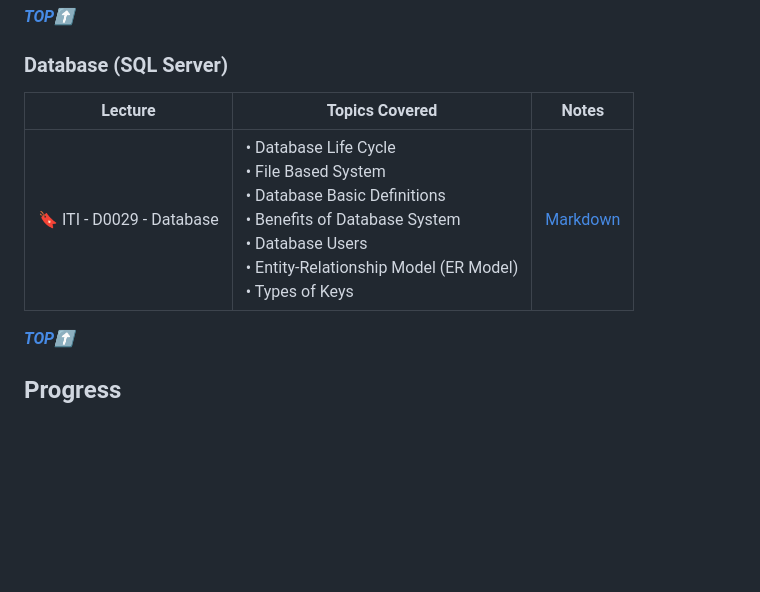
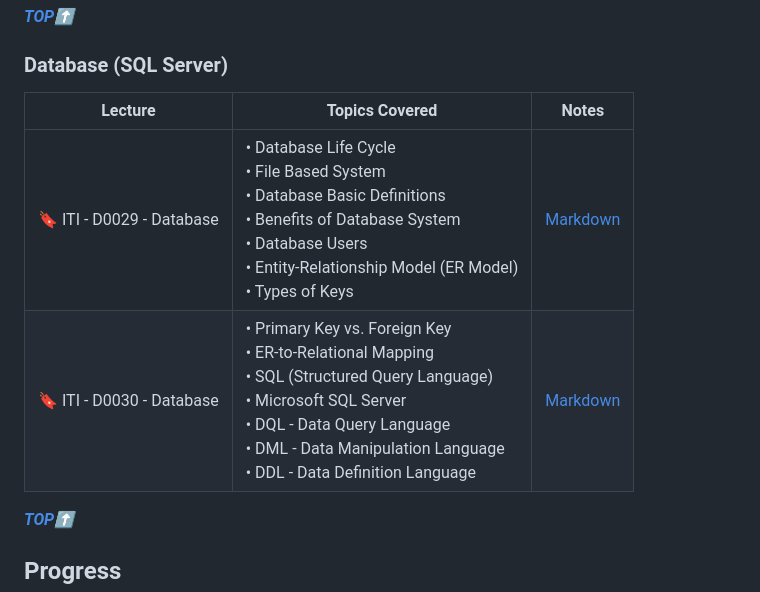
Before and after one commit to Ahmed-Reda-elshahawy/ITI-Full-Stack-.Net-Training-Journey, a Markdown page: README.md, the part around the change. Rendered like a GitHub page; blank space fills up the shorter version.

Commit message:
docs: update Database index table in README file

```diff
--- a/README.md
+++ b/README.md
@@ -87,9 +87,10 @@ This index will be updated as I progress through the training. It will contain a
 
 ### Database (SQL Server)
 
-| Lecture                   | Topics Covered                                                                                                                                                                                       | Notes                                              |
-| ------------------------- | ---------------------------------------------------------------------------------------------------------------------------------------------------------------------------------------------------- | -------------------------------------------------- |
-| 🔖 ITI - D0029 - Database | • Database Life Cycle<br/>• File Based System<br/>• Database Basic Definitions<br/>• Benefits of Database System<br/>• Database Users<br/>• Entity-Relationship Model (ER Model)<br/>• Types of Keys | [Markdown](./notes/markdown/iti-d0029-database.md) |
+| Lecture                   | Topics Covered                                                                                                                                                                                                                            | Notes                                              |
+| ------------------------- | ----------------------------------------------------------------------------------------------------------------------------------------------------------------------------------------------------------------------------------------- | -------------------------------------------------- |
+| 🔖 ITI - D0029 - Database | • Database Life Cycle<br/>• File Based System<br/>• Database Basic Definitions<br/>• Benefits of Database System<br/>• Database Users<br/>• Entity-Relationship Model (ER Model)<br/>• Types of Keys                                      | [Markdown](./notes/markdown/iti-d0029-database.md) |
+| 🔖 ITI - D0030 - Database | • Primary Key vs. Foreign Key<br/>• ER-to-Relational Mapping<br/>• SQL (Structured Query Language)<br/>• Microsoft SQL Server<br/>• DQL - Data Query Language<br/>• DML - Data Manipulation Language<br/>• DDL - Data Definition Language | [Markdown](./notes/markdown/iti-d0030-database.md) |
 
 **_[TOP⬆](#iti-full-stack-net-training-journey)_**
 
```
